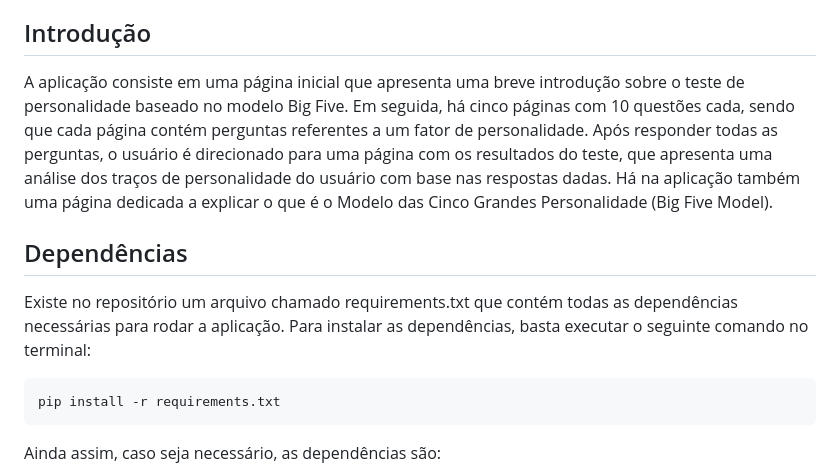
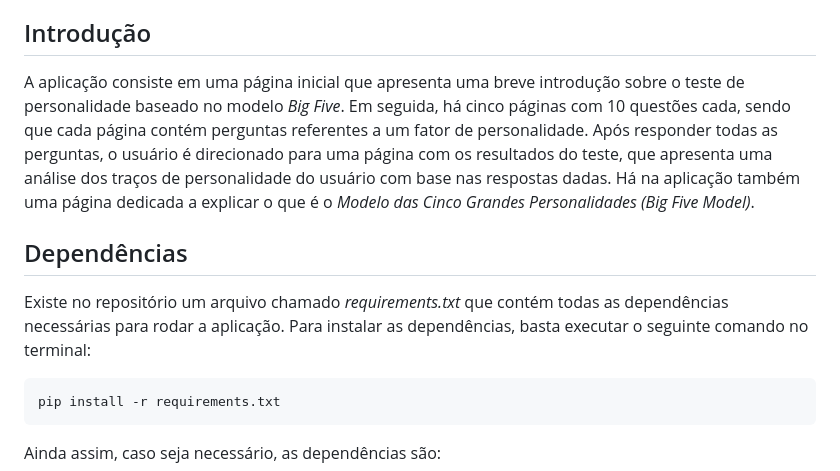
Before and after one commit to DanMendoli/bigfivetest, a Markdown page: readme.md, the part around the change printed below. Rendered like a GitHub page.

````diff
--- a/readme.md
+++ b/readme.md
@@ -4,11 +4,11 @@ _Esta é uma aplicação web desenvolvida em Python e Django que fornece um test
 
 ## Introdução
 
-A aplicação consiste em uma página inicial que apresenta uma breve introdução sobre o teste de personalidade baseado no modelo Big Five. Em seguida, há cinco páginas com 10 questões cada, sendo que cada página contém perguntas referentes a um fator de personalidade. Após responder todas as perguntas, o usuário é direcionado para uma página com os resultados do teste, que apresenta uma análise dos traços de personalidade do usuário com base nas respostas dadas. Há na aplicação também uma página dedicada a explicar o que é o Modelo das Cinco Grandes Personalidade (Big Five Model).
+A aplicação consiste em uma página inicial que apresenta uma breve introdução sobre o teste de personalidade baseado no modelo _Big Five_. Em seguida, há cinco páginas com 10 questões cada, sendo que cada página contém perguntas referentes a um fator de personalidade. Após responder todas as perguntas, o usuário é direcionado para uma página com os resultados do teste, que apresenta uma análise dos traços de personalidade do usuário com base nas respostas dadas. Há na aplicação também uma página dedicada a explicar o que é o _Modelo das Cinco Grandes Personalidades (Big Five Model)_.
 
 ## Dependências
 
-Existe no repositório um arquivo chamado requirements.txt que contém todas as dependências necessárias para rodar a aplicação. Para instalar as dependências, basta executar o seguinte comando no terminal:
+Existe no repositório um arquivo chamado _requirements.txt_ que contém todas as dependências necessárias para rodar a aplicação. Para instalar as dependências, basta executar o seguinte comando no terminal:
 
 ```
 pip install -r requirements.txt
````
Also changed, not shown: other parts of readme.md (+2 -2 lines).
